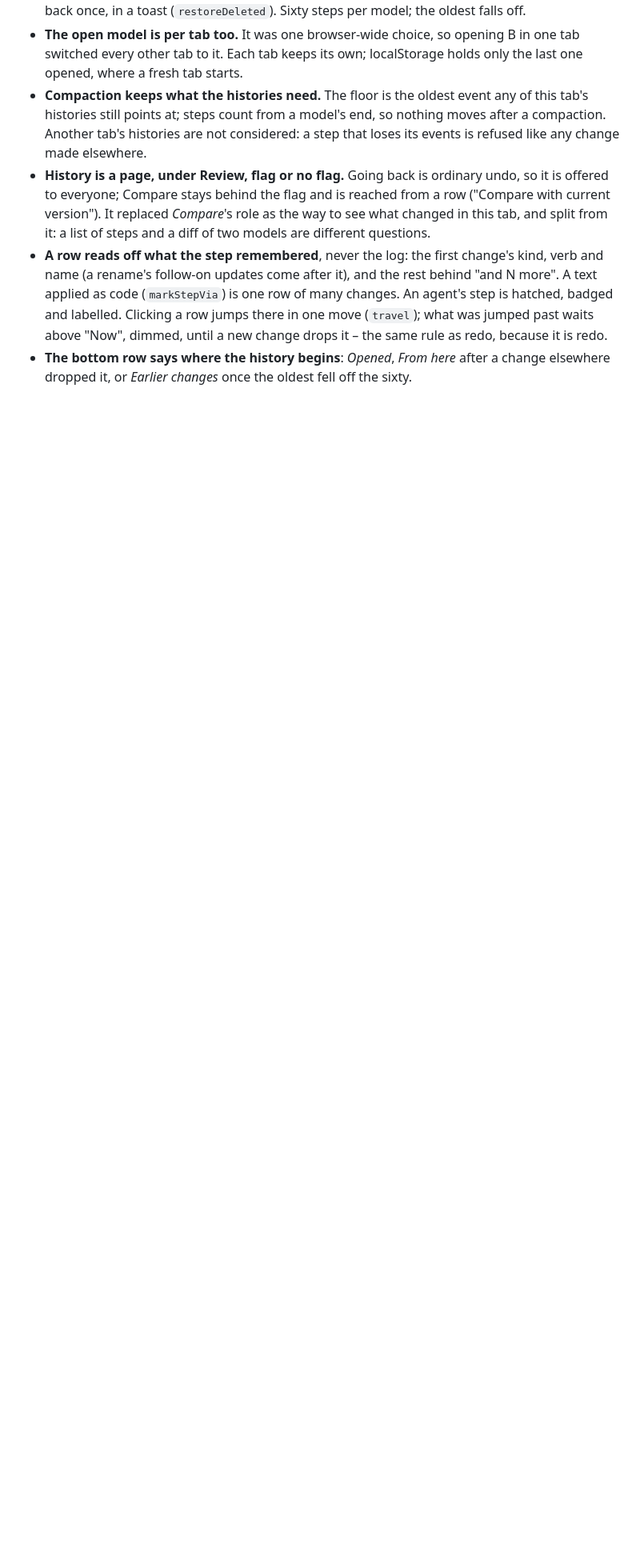
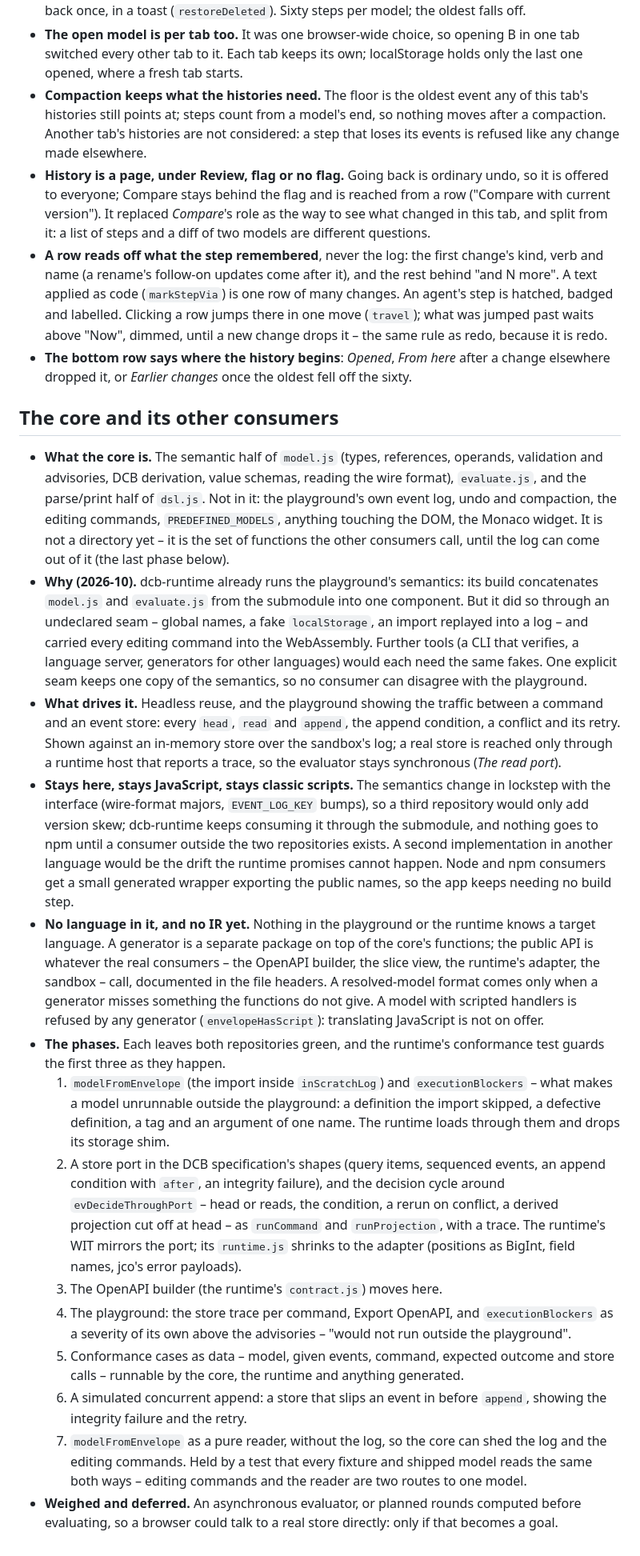
Before and after one commit to dcb-events/dcb-playground, a Markdown page: docs/design-notes.md, the part around the change. Shown at 80% size. Rendered like a GitHub page; blank space fills up the shorter version.

Commit message:
Record the plan for a core other tools can call
The playground's semantics already run in dcb-runtime, through an
undeclared seam: concatenated sources, a fake localStorage, an import
replayed into a log. The design notes now say what the core is, why it
stays here and in JavaScript, and the phases that make the seam
explicit.

```diff
--- a/docs/design-notes.md
+++ b/docs/design-notes.md
@@ -1287,3 +1287,78 @@ step at the playhead. Only the step band scrolls.
 - **The bottom row says where the history begins**: *Opened*, *From
   here* after a change elsewhere dropped it, or *Earlier changes* once
   the oldest fell off the sixty.
+
+## The core and its other consumers
+
+- **What the core is.** The semantic half of `model.js` (types,
+  references, operands, validation and advisories, DCB derivation,
+  value schemas, reading the wire format), `evaluate.js`, and the
+  parse/print half of `dsl.js`. Not in it: the playground's own event
+  log, undo and compaction, the editing commands, `PREDEFINED_MODELS`,
+  anything touching the DOM, the Monaco widget. It is not a directory
+  yet – it is the set of functions the other consumers call, until
+  the log can come out of it (the last phase below).
+- **Why (2026-10).** dcb-runtime already runs the playground's
+  semantics: its build concatenates `model.js` and `evaluate.js` from
+  the submodule into one component. But it did so through an
+  undeclared seam – global names, a fake `localStorage`, an import
+  replayed into a log – and carried every editing command into the
+  WebAssembly. Further tools (a CLI that verifies, a language server,
+  generators for other languages) would each need the same fakes. One
+  explicit seam keeps one copy of the semantics, so no consumer can
+  disagree with the playground.
+- **What drives it.** Headless reuse, and the playground showing the
+  traffic between a command and an event store: every `head`, `read`
+  and `append`, the append condition, a conflict and its retry. Shown
+  against an in-memory store over the sandbox's log; a real store is
+  reached only through a runtime host that reports a trace, so the
+  evaluator stays synchronous (_The read port_).
+- **Stays here, stays JavaScript, stays classic scripts.** The
+  semantics change in lockstep with the interface (wire-format majors,
+  `EVENT_LOG_KEY` bumps), so a third repository would only add version
+  skew; dcb-runtime keeps consuming it through the submodule, and
+  nothing goes to npm until a consumer outside the two repositories
+  exists. A second implementation in another language would be the
+  drift the runtime promises cannot happen. Node and npm consumers get
+  a small generated wrapper exporting the public names, so the app
+  keeps needing no build step.
+- **No language in it, and no IR yet.** Nothing in the playground or
+  the runtime knows a target language. A generator is a separate
+  package on top of the core's functions; the public API is whatever
+  the real consumers – the OpenAPI builder, the slice view, the
+  runtime's adapter, the sandbox – call, documented in the file
+  headers. A resolved-model format comes only when a generator misses
+  something the functions do not give. A model with scripted handlers
+  is refused by any generator (`envelopeHasScript`): translating
+  JavaScript is not on offer.
+- **The phases.** Each leaves both repositories green, and the
+  runtime's conformance test guards the first three as they happen.
+  1. `modelFromEnvelope` (the import inside `inScratchLog`) and
+     `executionBlockers` – what makes a model unrunnable outside the
+     playground: a definition the import skipped, a defective
+     definition, a tag and an argument of one name. The runtime loads
+     through them and drops its storage shim.
+  2. A store port in the DCB specification's shapes (query items,
+     sequenced events, an append condition with `after`, an integrity
+     failure), and the decision cycle around `evDecideThroughPort` –
+     head or reads, the condition, a rerun on conflict, a derived
+     projection cut off at head – as `runCommand` and `runProjection`,
+     with a trace. The runtime's WIT mirrors the port; its
+     `runtime.js` shrinks to the adapter (positions as BigInt, field
+     names, jco's error payloads).
+  3. The OpenAPI builder (the runtime's `contract.js`) moves here.
+  4. The playground: the store trace per command, Export OpenAPI, and
+     `executionBlockers` as a severity of its own above the
+     advisories – "would not run outside the playground".
+  5. Conformance cases as data – model, given events, command,
+     expected outcome and store calls – runnable by the core, the
+     runtime and anything generated.
+  6. A simulated concurrent append: a store that slips an event in
+     before `append`, showing the integrity failure and the retry.
+  7. `modelFromEnvelope` as a pure reader, without the log, so the
+     core can shed the log and the editing commands. Held by a test
+     that every fixture and shipped model reads the same both ways –
+     editing commands and the reader are two routes to one model.
+- **Weighed and deferred.** An asynchronous evaluator, or planned
+  rounds computed before evaluating, so a browser could talk to a
+  real store directly: only if that becomes a goal.
```
Also changed, not shown: AGENTS.md (+2 -0 lines).
